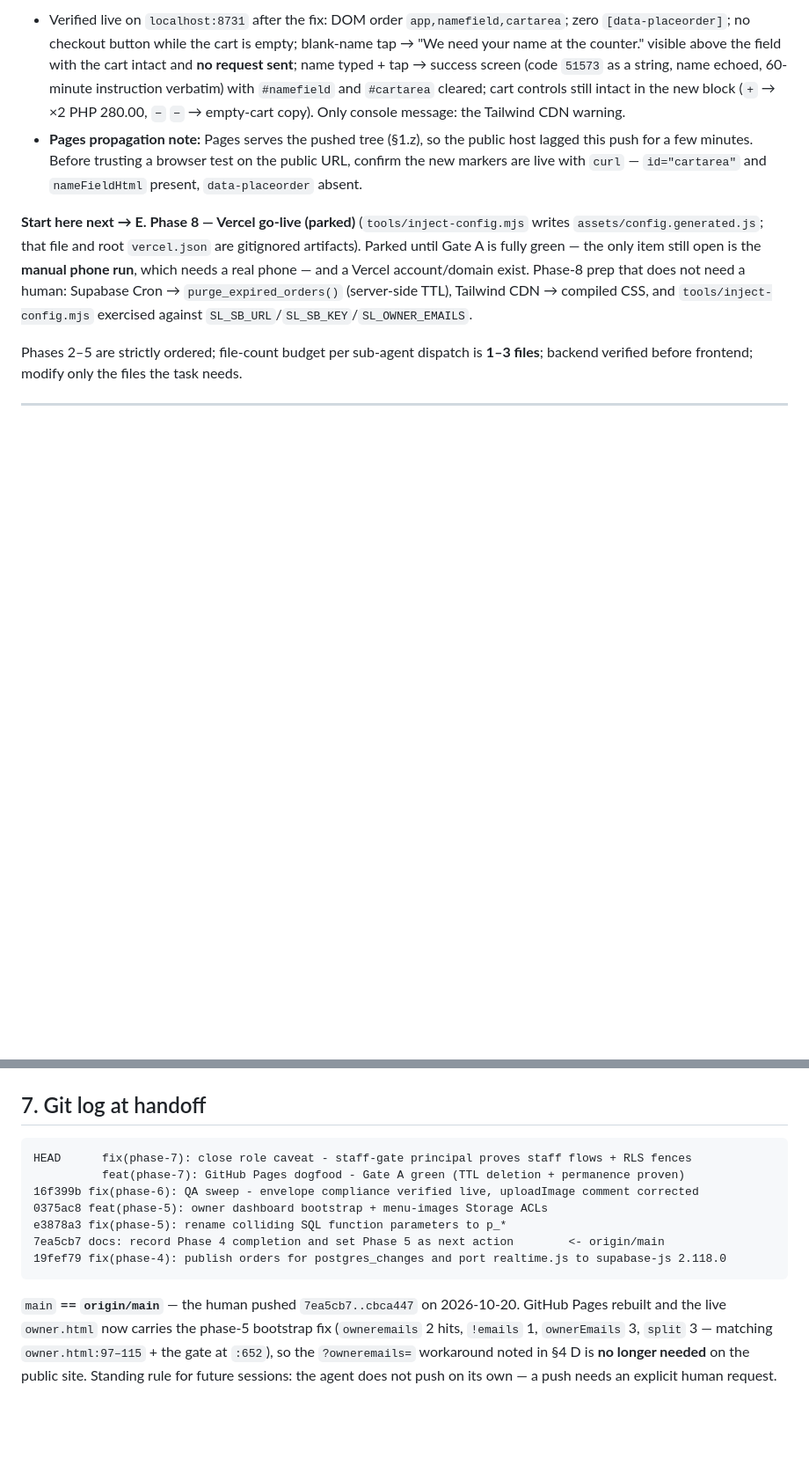
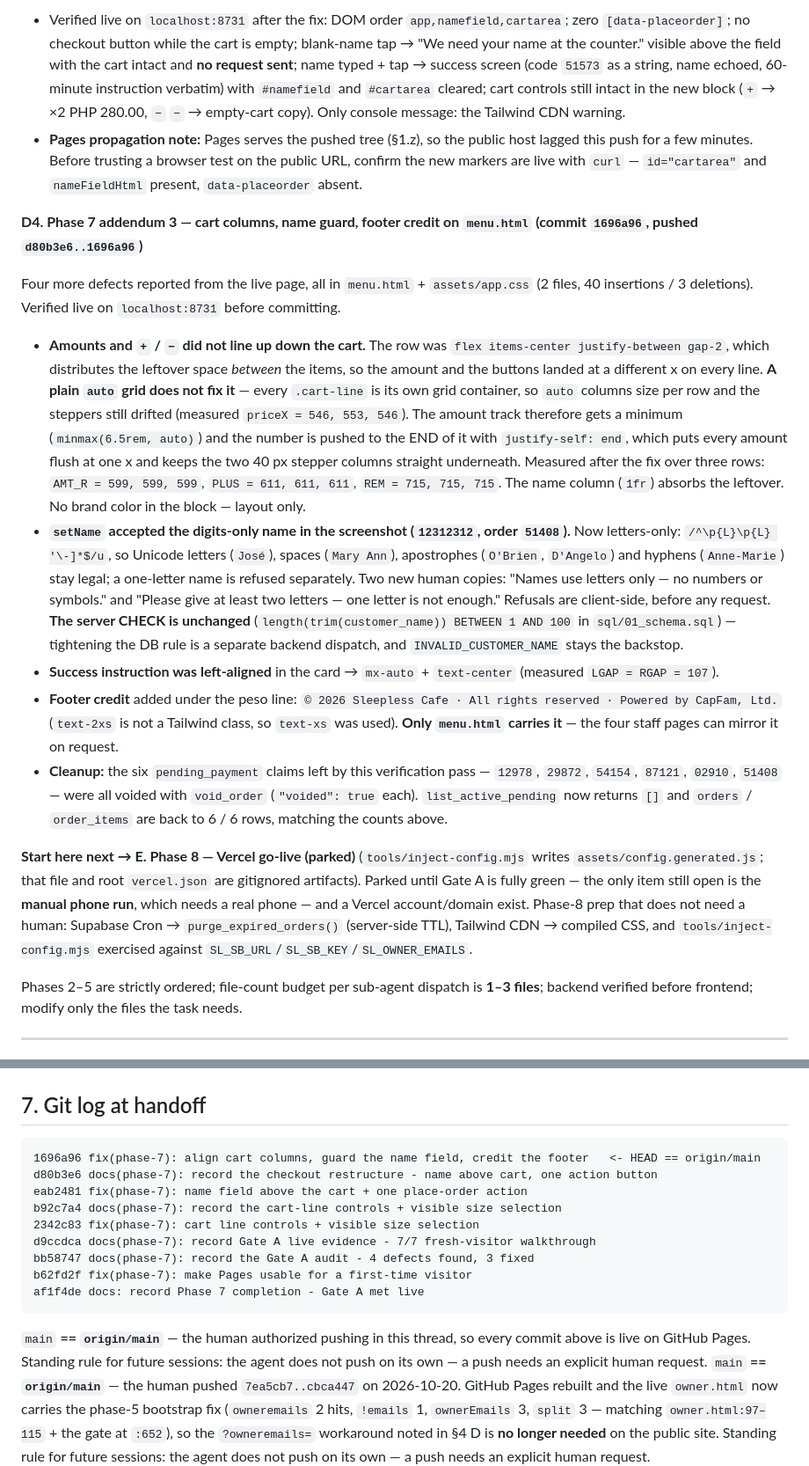
Before and after one commit to savage13317/sleepless-cafe-pos, a Markdown page: HANDOFF.md, 2 parts joined by grey strips. Shown at 88% size. Rendered like a GitHub page; blank space fills up the shorter version.

Commit message:
docs(phase-7): record the cart column fix, name guard, centered success copy and footer credit
Verified live on localhost:8731 before committing (code commit 1696a96, 2 files, 40 insertions / 3 deletions):

1. Cart rows measured AMT_R = 599,599,599 / PLUS = 611,611,611 / REM = 715,715,715 over three lines.
   A plain auto grid first measured priceX = 546,553,546 because every .cart-line is its own grid
   container, so the amount track needs minmax(6.5rem, auto) plus justify-self: end.

2. setName refusals live: "A" gave the two-letter copy; "Jo!", "3", "!!" and "12312312" gave the
   letters-only copy; blank gave the counter copy. The regex was verified in isolation to accept
   Mary Ann, Anne-Marie, Jose, O'Brien, D'Angelo and A B. The server CHECK is unchanged -
   INVALID_CUSTOMER_NAME stays the backstop.

3. Success paragraph measured ALIGN = center with LGAP = RGAP = 107 on order 12978 (O'Brien).

4. Footer credit paragraph present in the contentinfo snapshot (menu.html only; the four staff
   pages can mirror it on request).

Cleanup: the six pending_payment claims left by this verification pass (12978, 29872, 54154,
87121, 02910, 51408) were all voided with void_order ("voided": true each). list_active_pending
now returns [] and orders / order_items are back to 6 / 6 rows, matching the documented counts.

Docs only - HANDOFF.md and MASTER_PLAN.md, no code changed in this commit.

````diff
--- a/HANDOFF.md
+++ b/HANDOFF.md
@@ -395,6 +395,35 @@ proceeding checkout"*. Reproduced on `localhost:8731` first, then fixed — one
   for a few minutes. Before trusting a browser test on the public URL, confirm the new markers are live
   with `curl` — `id="cartarea"` and `nameFieldHtml` present, `data-placeorder` absent.
 
+**D4. Phase 7 addendum 3 — cart columns, name guard, footer credit on `menu.html` (commit `1696a96`, pushed
+`d80b3e6..1696a96`)**
+
+Four more defects reported from the live page, all in `menu.html` + `assets/app.css` (2 files, 40 insertions /
+3 deletions). Verified live on `localhost:8731` before committing.
+
+- **Amounts and `+` / `−` did not line up down the cart.** The row was `flex items-center justify-between gap-2`,
+  which distributes the leftover space *between* the items, so the amount and the buttons landed at a different
+  x on every line. **A plain `auto` grid does not fix it** — every `.cart-line` is its own grid container, so
+  `auto` columns size per row and the steppers still drifted (measured `priceX = 546, 553, 546`). The amount
+  track therefore gets a minimum (`minmax(6.5rem, auto)`) and the number is pushed to the END of it with
+  `justify-self: end`, which puts every amount flush at one x and keeps the two 40 px stepper columns straight
+  underneath. Measured after the fix over three rows: `AMT_R = 599, 599, 599`, `PLUS = 611, 611, 611`,
+  `REM = 715, 715, 715`. The name column (`1fr`) absorbs the leftover. No brand color in the block — layout only.
+- **`setName` accepted the digits-only name in the screenshot (`12312312`, order `51408`).** Now letters-only:
+  `/^\p{L}\p{L} '\-]*$/u`, so Unicode letters (`José`), spaces (`Mary Ann`), apostrophes (`O'Brien`, `D'Angelo`)
+  and hyphens (`Anne-Marie`) stay legal; a one-letter name is refused separately. Two new human copies: "Names
+  use letters only — no numbers or symbols." and "Please give at least two letters — one letter is not enough."
+  Refusals are client-side, before any request. **The server CHECK is unchanged** (`length(trim(customer_name))
+  BETWEEN 1 AND 100` in `sql/01_schema.sql`) — tightening the DB rule is a separate backend dispatch, and
+  `INVALID_CUSTOMER_NAME` stays the backstop.
+- **Success instruction was left-aligned** in the card → `mx-auto` + `text-center` (measured `LGAP = RGAP = 107`).
+- **Footer credit** added under the peso line: `© 2026 Sleepless Cafe · All rights reserved · Powered by CapFam, Ltd.`
+  (`text-2xs` is not a Tailwind class, so `text-xs` was used). **Only `menu.html` carries it** — the four staff
+  pages can mirror it on request.
+- **Cleanup:** the six `pending_payment` claims left by this verification pass — `12978`, `29872`, `54154`,
+  `87121`, `02910`, `51408` — were all voided with `void_order` (`"voided": true` each). `list_active_pending`
+  now returns `[]` and `orders` / `order_items` are back to 6 / 6 rows, matching the counts above.
+
 **Start here next → E. Phase 8 — Vercel go-live (parked)** (`tools/inject-config.mjs` writes
 `assets/config.generated.js`; that file and root `vercel.json` are gitignored artifacts). Parked until
 Gate A is fully green — the only item still open is the **manual phone run**, which needs a real phone —
@@ -464,14 +493,19 @@ backend verified before frontend; modify only the files the task needs.
 ## 7. Git log at handoff
 
 ```
-HEAD      fix(phase-7): close role caveat - staff-gate principal proves staff flows + RLS fences
-          feat(phase-7): GitHub Pages dogfood - Gate A green (TTL deletion + permanence proven)
-16f399b fix(phase-6): QA sweep - envelope compliance verified live, uploadImage comment corrected
-0375ac8 feat(phase-5): owner dashboard bootstrap + menu-images Storage ACLs
-e3878a3 fix(phase-5): rename colliding SQL function parameters to p_*
-7ea5cb7 docs: record Phase 4 completion and set Phase 5 as next action        <- origin/main
-19fef79 fix(phase-4): publish orders for postgres_changes and port realtime.js to supabase-js 2.118.0
+1696a96 fix(phase-7): align cart columns, guard the name field, credit the footer   <- HEAD == origin/main
+d80b3e6 docs(phase-7): record the checkout restructure - name above cart, one action button
+eab2481 fix(phase-7): name field above the cart + one place-order action
+b92c7a4 docs(phase-7): record the cart-line controls + visible size selection
+2342c83 fix(phase-7): cart line controls + visible size selection
+d9ccdca docs(phase-7): record Gate A live evidence - 7/7 fresh-visitor walkthrough
+bb58747 docs(phase-7): record the Gate A audit - 4 defects found, 3 fixed
+b62fd2f fix(phase-7): make Pages usable for a first-time visitor
+af1f4de docs: record Phase 7 completion - Gate A met live
 ```
+`main` **== `origin/main`** — the human authorized pushing in this thread, so every commit above is live on
+GitHub Pages. Standing rule for future sessions: the agent does not push on its own — a push needs an explicit
+human request.
 `main` **== `origin/main`** — the human pushed `7ea5cb7..cbca447` on 2026-10-20. GitHub Pages rebuilt
 and the live `owner.html` now carries the phase-5 bootstrap fix (`owneremails` 2 hits, `!emails` 1,
 `ownerEmails` 3, `split` 3 — matching `owner.html:97–115` + the gate at `:652`), so the `?owneremails=`
````
Also changed, not shown: other parts of HANDOFF.md (+6 -6 lines), MASTER_PLAN.md (+8 -2 lines).
